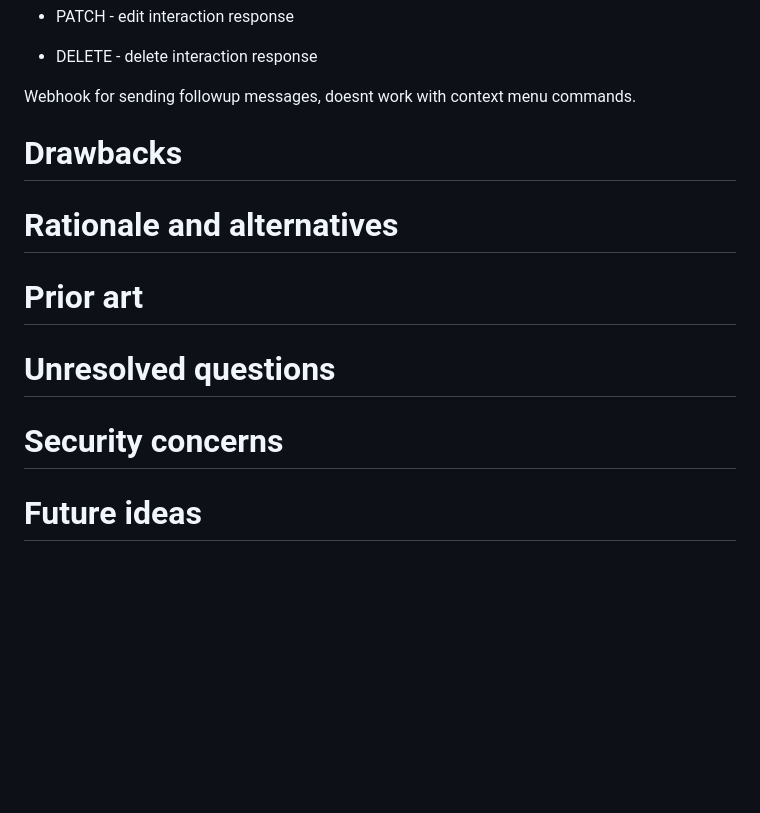
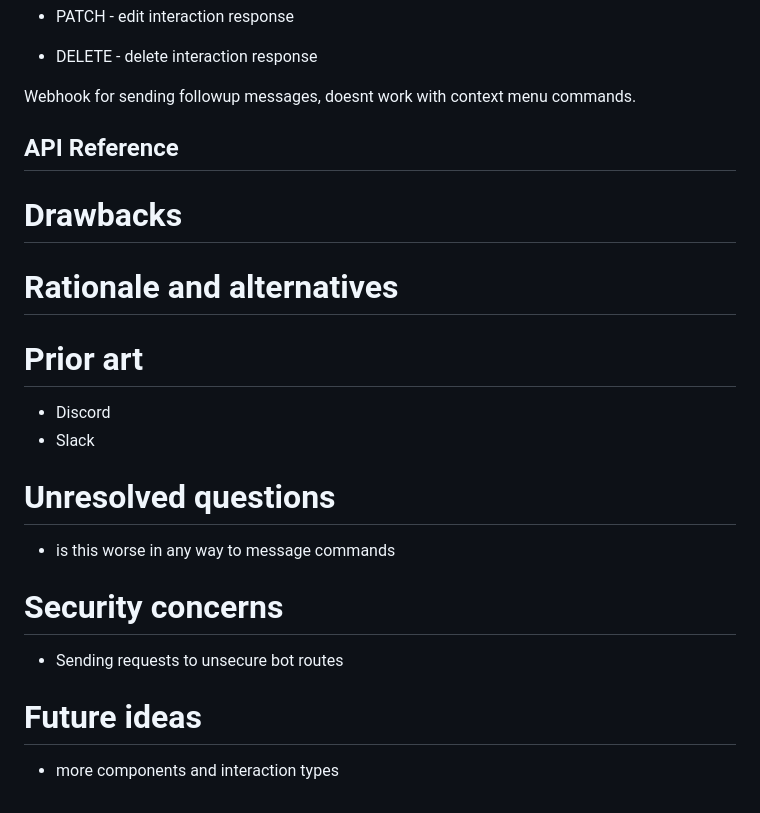
Before and after one commit to revoltchat/rfcs, a Markdown page: rfcs/rfc-0000-interactions.md, the part around one of its changes. GitHub-like rendering; blank space fills up the shorter version.

```diff
--- a/rfcs/rfc-0000-interactions.md
+++ b/rfcs/rfc-0000-interactions.md
@@ -107,6 +140,8 @@ For internal oriented RFCs such as internal code changes, this should largely ta
 - DELETE - delete interaction response
 
 Webhook for sending followup messages, doesnt work with context menu commands.
+
+## API Reference
 
 <!-- This is the technical section of the RFC, it should go over in detail:
 - Its interaction with other features
@@ -127,9 +162,14 @@ This section should reference the examples in the previous section and disect th
 
 # Prior art
 
+- Discord
+- Slack
+
 <!-- This should include both good and bad outlooks on the the proposal, this could include how other platforms, software and hardware solve similar issues if relevent or how any existing proposals have tried to solve the same problem. -->
 
 # Unresolved questions
+
+- is this worse in any way to message commands
 
 <!-- - Are there any parts which are not yet designed or you believe need further discussion
 - Do you expect any part of this proposal to change and you wish to draw attention to
@@ -137,8 +177,12 @@ This section should reference the examples in the previous section and disect th
 
 # Security concerns
 
+- Sending requests to unsecure bot routes
+
 <!-- How does this RFC impact security, this section might not always be applicable and if you believe it is not please write in this section why you believe that. -->
 
 # Future ideas
 
+- more components and interaction types
+
 <!-- Are there any features or changes that this proposal could enable, or how this proposal impacts the future of Revolt. -->
```
Also changed, not shown: other parts of rfcs/rfc-0000-interactions.md (+35 -2 lines).
